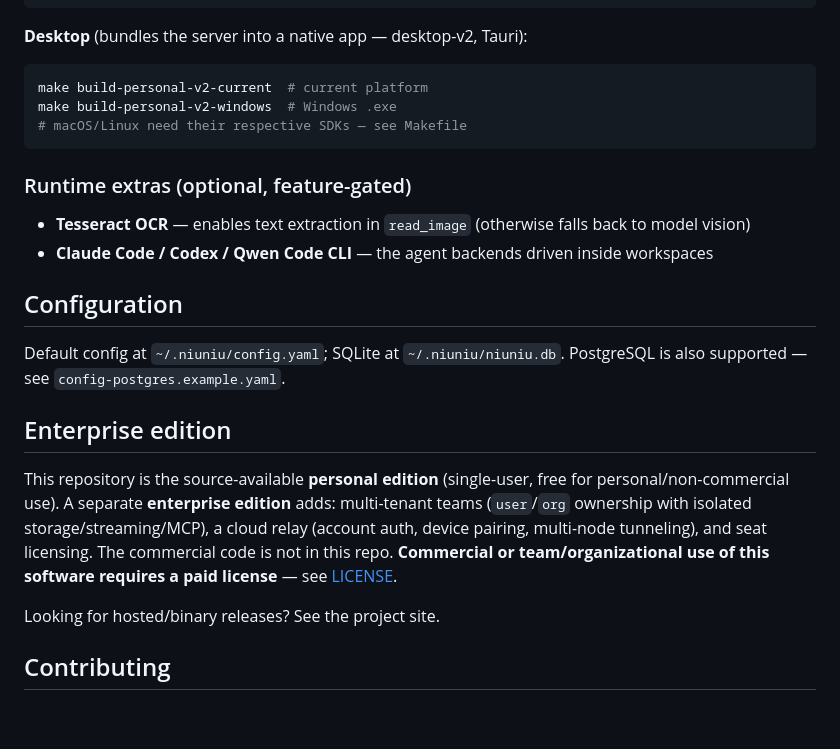
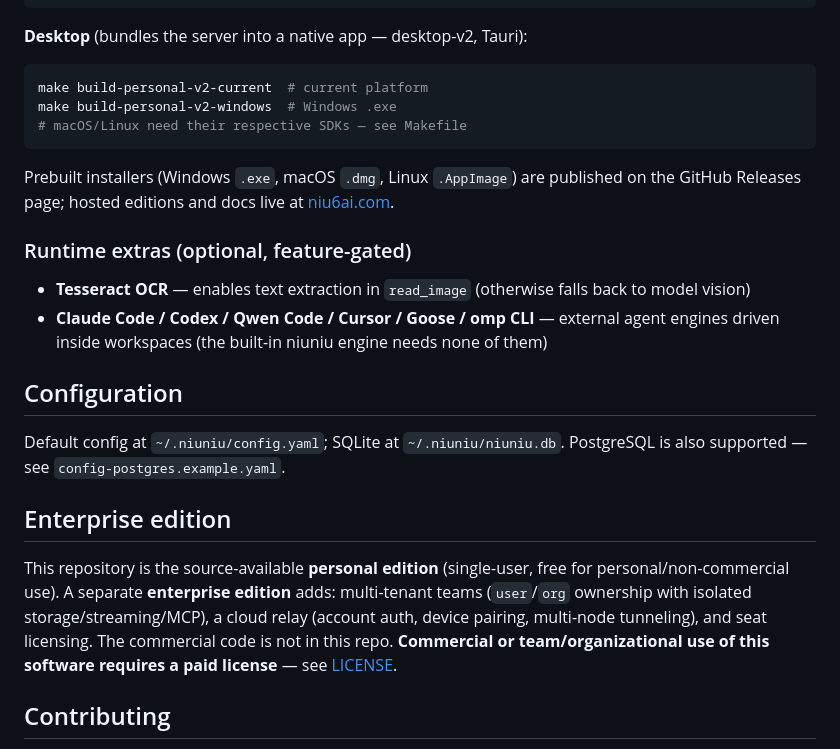
Before and after one commit to threeq/niuniu, a Markdown page: README.md, the part around one of its changes. Rendered like a GitHub page; blank space fills up the shorter version.

````diff
--- a/README.md
+++ b/README.md
@@ -95,10 +116,13 @@ make build-personal-v2-windows  # Windows .exe
 # macOS/Linux need their respective SDKs — see Makefile
 ```
 
+Prebuilt installers (Windows `.exe`, macOS `.dmg`, Linux `.AppImage`) are published on
+the GitHub Releases page; hosted editions and docs live at [niu6ai.com](https://niu6ai.com).
+
 ### Runtime extras (optional, feature-gated)
 
 - **Tesseract OCR** — enables text extraction in `read_image` (otherwise falls back to model vision)
-- **Claude Code / Codex / Qwen Code CLI** — the agent backends driven inside workspaces
+- **Claude Code / Codex / Qwen Code / Cursor / Goose / omp CLI** — external agent engines driven inside workspaces (the built-in niuniu engine needs none of them)
 
 ## Configuration
 
@@ -115,8 +139,6 @@ licensing. The commercial code is not in this repo. **Commercial or
 team/organizational use of this software requires a paid license** — see
 [LICENSE](LICENSE).
 
-Looking for hosted/binary releases? See the project site.
-
 ## Contributing
 
 Contributions are welcome! Please read [CONTRIBUTING.md](CONTRIBUTING.md) to get started,
````
Also changed, not shown: other parts of README.md (+41 -20 lines), README.zh-CN.md (added, +144 -0 lines), docs/images/board.png (added), docs/images/logo.png (added), docs/images/overview.png (added), docs/images/scenes.png (added), docs/images/workspace.png (added).
